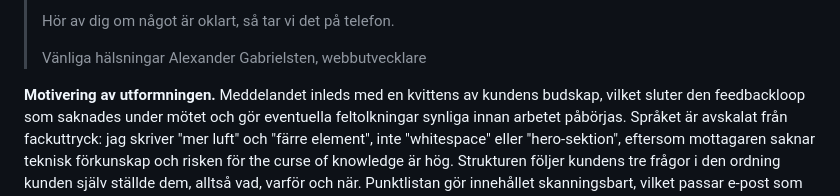
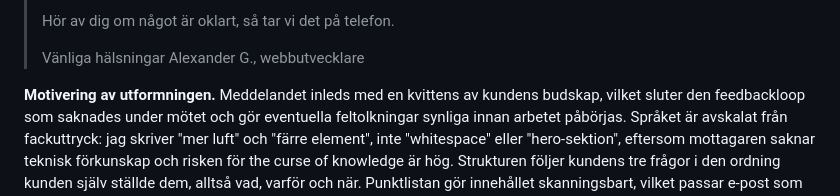
Before and after one commit to WEBD26JON/Kommunikation, a Markdown page: ISR-uikast02.md, the part around the change. Rendered like a GitHub page.

Commit message:
Revise closing signature and improve message tone
Updated the signature and refined the language for clarity and professionalism.

```diff
--- a/ISR-uikast02.md
+++ b/ISR-uikast02.md
@@ -187,7 +187,7 @@ Nedan är ett förslag på hur jag själv skulle formulera den skriftliga återk
 > Hör av dig om något är oklart, så tar vi det på telefon.
 >
 > Vänliga hälsningar
-> Alexander Gabrielsten, webbutvecklare
+> Alexander G., webbutvecklare
 
 **Motivering av utformningen.** Meddelandet inleds med en kvittens av kundens budskap, vilket sluter den feedbackloop som saknades under mötet och gör eventuella feltolkningar synliga innan arbetet påbörjas. Språket är avskalat från fackuttryck: jag skriver "mer luft" och "färre element", inte "whitespace" eller "hero-sektion", eftersom mottagaren saknar teknisk förkunskap och risken för the curse of knowledge är hög. Strukturen följer kundens tre frågor i den ordning kunden själv ställde dem, alltså vad, varför och när. Punktlistan gör innehållet skanningsbart, vilket passar e-post som kanal, och mejl är rätt kanal här eftersom kunden behöver kunna läsa i lugn och ro och återkomma till innehållet.
 
```
